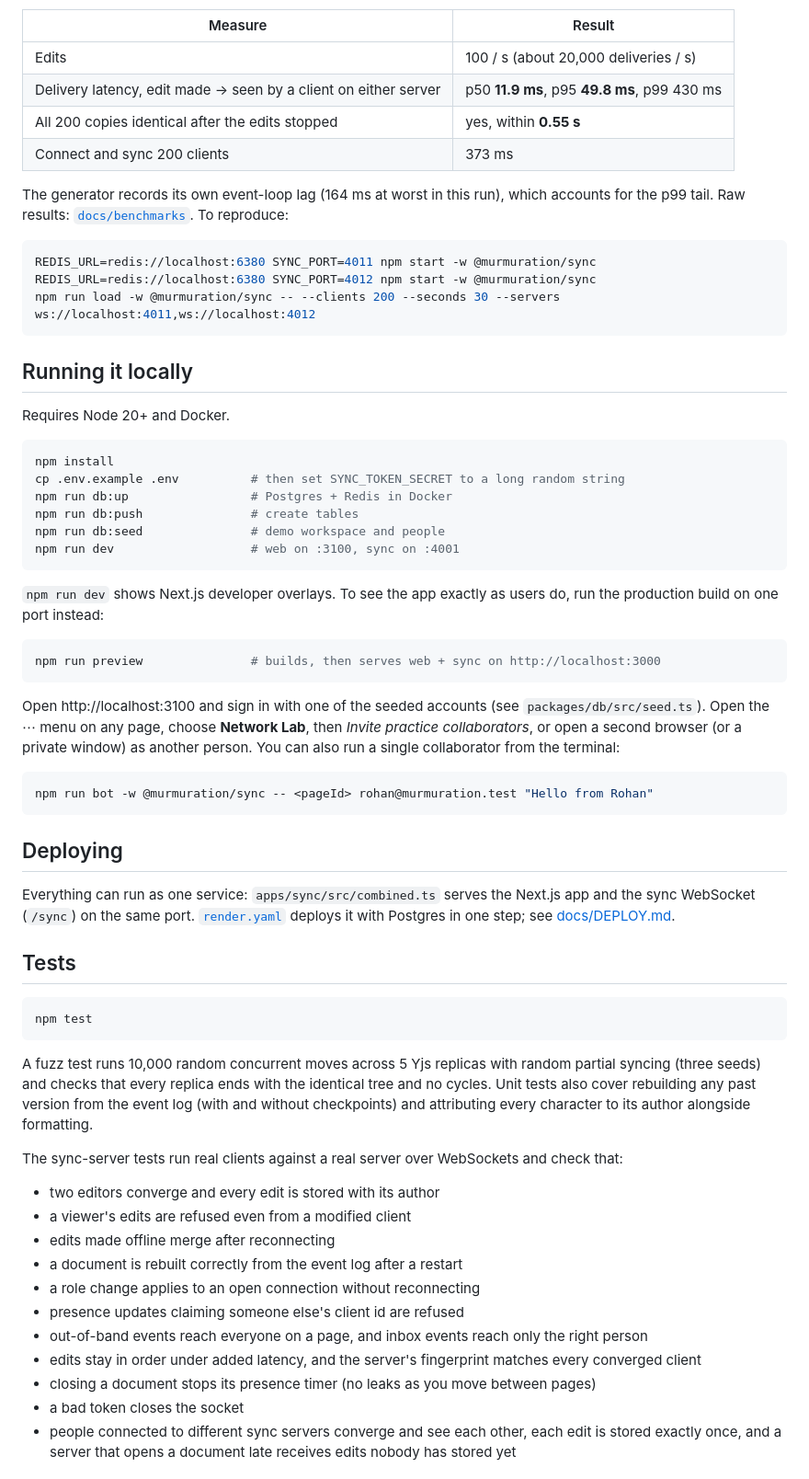
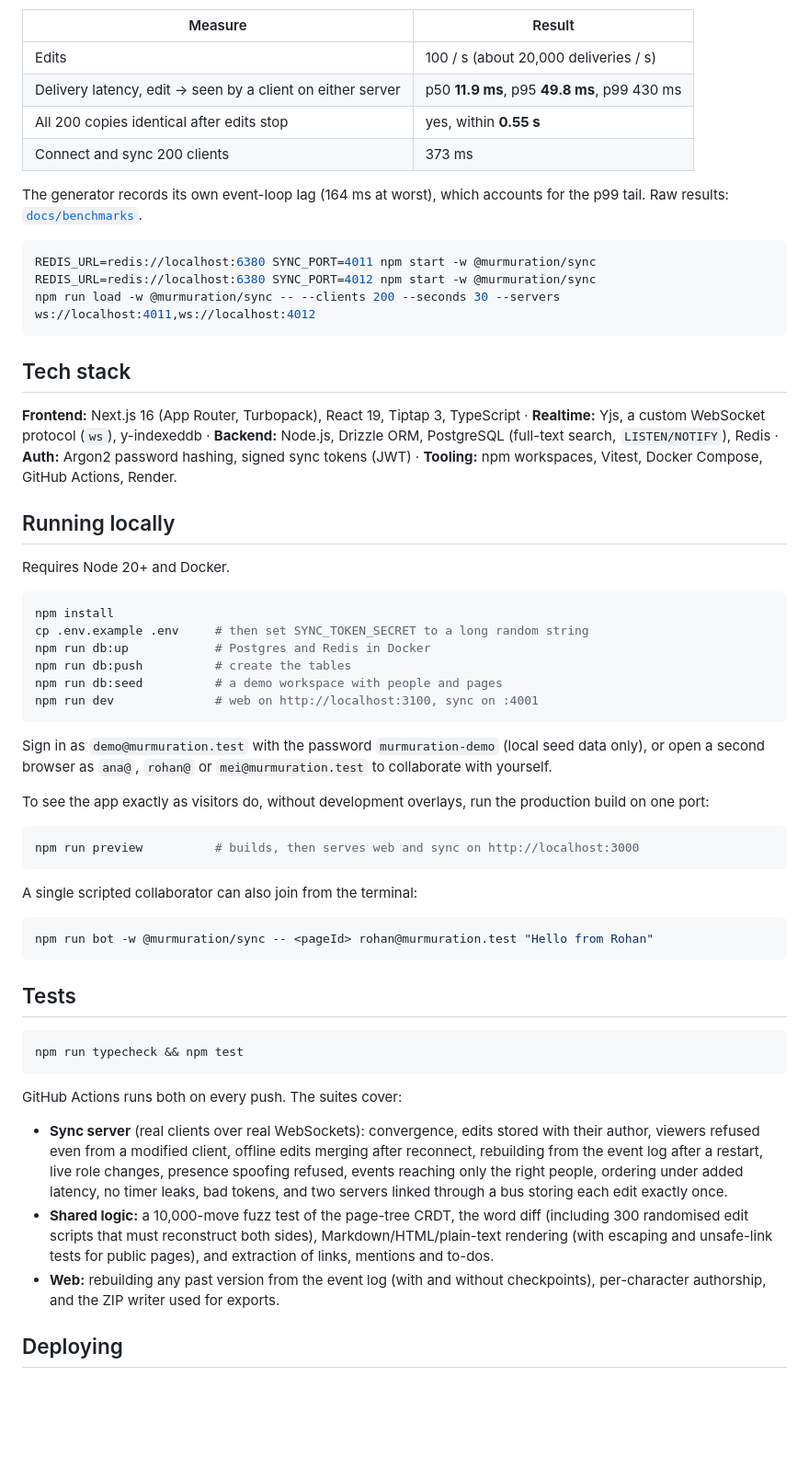
Before and after one commit to kartikay633/Murmuration, a Markdown page: README.md, the part around one of its changes. Shown at 92% size. Drawn GitHub-style; blank space fills up the shorter version.

````diff
--- a/README.md
+++ b/README.md
@@ -88,11 +78,11 @@ Load test on one Windows laptop (everything on localhost): **200 clients** in 5
 | Measure | Result |
 |---|---|
 | Edits | 100 / s (about 20,000 deliveries / s) |
-| Delivery latency, edit made → seen by a client on either server | p50 **11.9 ms**, p95 **49.8 ms**, p99 430 ms |
-| All 200 copies identical after the edits stopped | yes, within **0.55 s** |
+| Delivery latency, edit → seen by a client on either server | p50 **11.9 ms**, p95 **49.8 ms**, p99 430 ms |
+| All 200 copies identical after edits stop | yes, within **0.55 s** |
 | Connect and sync 200 clients | 373 ms |
 
-The generator records its own event-loop lag (164 ms at worst in this run), which accounts for the p99 tail. Raw results: [`docs/benchmarks`](docs/benchmarks). To reproduce:
+The generator records its own event-loop lag (164 ms at worst), which accounts for the p99 tail. Raw results: [`docs/benchmarks`](docs/benchmarks).
 
 ```bash
 REDIS_URL=redis://localhost:6380 SYNC_PORT=4011 npm start -w @murmuration/sync
@@ -100,54 +90,48 @@ REDIS_URL=redis://localhost:6380 SYNC_PORT=4012 npm start -w @murmuration/sync
 npm run load -w @murmuration/sync -- --clients 200 --seconds 30 --servers ws://localhost:4011,ws://localhost:4012
 ```
 
-## Running it locally
+## Tech stack
+
+**Frontend:** Next.js 16 (App Router, Turbopack), React 19, Tiptap 3, TypeScript · **Realtime:** Yjs, a custom WebSocket protocol (`ws`), y-indexeddb · **Backend:** Node.js, Drizzle ORM, PostgreSQL (full-text search, `LISTEN/NOTIFY`), Redis · **Auth:** Argon2 password hashing, signed sync tokens (JWT) · **Tooling:** npm workspaces, Vitest, Docker Compose, GitHub Actions, Render.
+
+## Running locally
 
 Requires Node 20+ and Docker.
 
 ```bash
 npm install
-cp .env.example .env          # then set SYNC_TOKEN_SECRET to a long random string
-npm run db:up                 # Postgres + Redis in Docker
-npm run db:push               # create tables
-npm run db:seed               # demo workspace and people
-npm run dev                   # web on :3100, sync on :4001
+cp .env.example .env     # then set SYNC_TOKEN_SECRET to a long random string
+npm run db:up            # Postgres and Redis in Docker
+npm run db:push          # create the tables
+npm run db:seed          # a demo workspace with people and pages
+npm run dev              # web on http://localhost:3100, sync on :4001
 ```
 
-`npm run dev` shows Next.js developer overlays. To see the app exactly as users do, run the production build on one port instead:
+Sign in as `demo@murmuration.test` with the password `murmuration-demo` (local seed data only), or open a second browser as `ana@`, `rohan@` or `mei@murmuration.test` to collaborate with yourself.
+
+To see the app exactly as visitors do, without development overlays, run the production build on one port:
 
 ```bash
-npm run preview               # builds, then serves web + sync on http://localhost:3000
+npm run preview          # builds, then serves web and sync on http://localhost:3000
 ```
 
-Open http://localhost:3100 and sign in with one of the seeded accounts (see `packages/db/src/seed.ts`). Open the ⋯ menu on any page, choose **Network Lab**, then *Invite practice collaborators*, or open a second browser (or a private window) as another person. You can also run a single collaborator from the terminal:
+A single scripted collaborator can also join from the terminal:
 
 ```bash
 npm run bot -w @murmuration/sync -- <pageId> rohan@murmuration.test "Hello from Rohan"
 ```
 
-## Deploying
-
-Everything can run as one service: `apps/sync/src/combined.ts` serves the Next.js app and the sync WebSocket (`/sync`) on the same port. [`render.yaml`](render.yaml) deploys it with Postgres in one step; see [docs/DEPLOY.md](docs/DEPLOY.md).
-
 ## Tests
 
 ```bash
-npm test
+npm run typecheck && npm test
 ```
 
-A fuzz test runs 10,000 random concurrent moves across 5 Yjs replicas with random partial syncing (three seeds) and checks that every replica ends with the identical tree and no cycles. Unit tests also cover rebuilding any past version from the event log (with and without checkpoints) and attributing every character to its author alongside formatting.
+GitHub Actions runs both on every push. The suites cover:
 
-The sync-server tests run real clients against a real server over WebSockets and check that:
+- **Sync server** (real clients over real WebSockets): convergence, edits stored with their author, viewers refused even from a modified client, offline edits merging after reconnect, rebuilding from the event log after a restart, live role changes, presence spoofing refused, events reaching only the right people, ordering under added latency, no timer leaks, bad tokens, and two servers linked through a bus storing each edit exactly once.
+- **Shared logic:** a 10,000-move fuzz test of the page-tree CRDT, the word diff (including 300 randomised edit scripts that must reconstruct both sides), Markdown/HTML/plain-text rendering (with escaping and unsafe-link tests for public pages), and extraction of links, mentions and to-dos.
+- **Web:** rebuilding any past version from the event log (with and without checkpoints), per-character authorship, and the ZIP writer used for exports.
 
-- two editors converge and every edit is stored with its author
-- a viewer's edits are refused even from a modified client
-- edits made offline merge after reconnecting
-- a document is rebuilt correctly from the event log after a restart
-- a role change applies to an open connection without reconnecting
-- presence updates claiming someone else's client id are refused
-- out-of-band events reach everyone on a page, and inbox events reach only the right person
-- edits stay in order under added latency, and the server's fingerprint matches every converged client
-- closing a document stops its presence timer (no leaks as you move between pages)
-- a bad token closes the socket
-- people connected to different sync servers converge and see each other, each edit is stored exactly once, and a server that opens a document late receives edits nobody has stored yet
+## Deploying
 
````
Also changed, not shown: other parts of README.md (+52 -79 lines), docs/DEPLOY.md (+3 -1 lines), docs/screenshots/board.png (added), docs/screenshots/collaboration.png (added), docs/screenshots/history.png (added), docs/screenshots/home.png (added), docs/screenshots/search.png (added), 5 other files.
